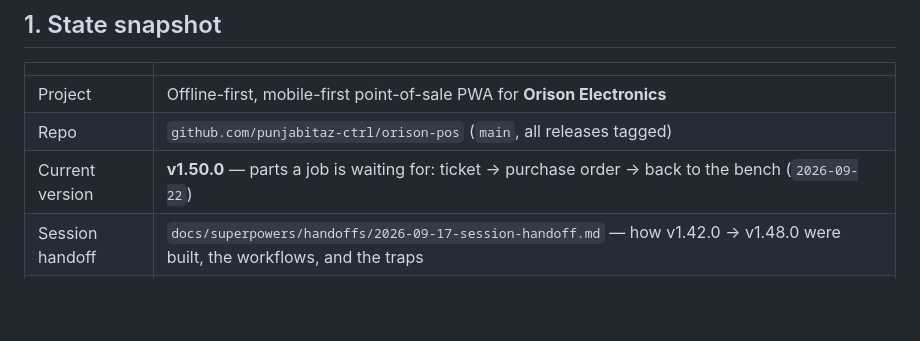
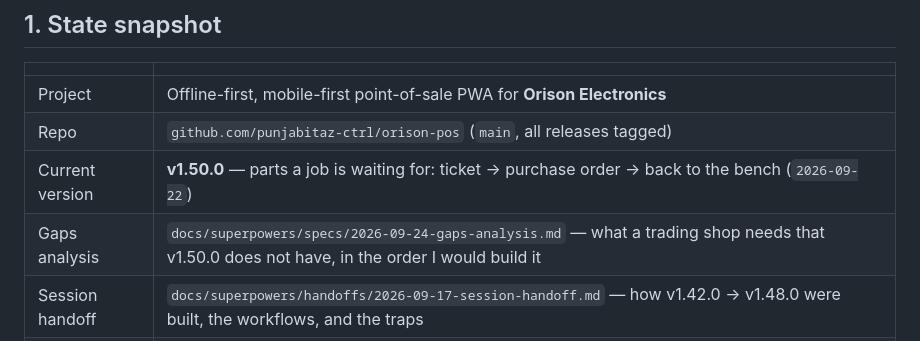
Before and after one commit to punjabitaz-ctrl/orison-pos, a Markdown page: HANDOVER.md, the part around the change. GitHub-like rendering; blank space fills up the shorter version.

Commit message:
docs: gaps analysis against a trading business
What v1.50.0 does not have that a shop actually needs, read from the
routes, the chart of accounts and the screens: opening balances, card
settlement, cash banking, real operating expenses, supplier returns,
exchanges, wages, customer notifications, and the Sheets-scale and
untested-restore risks. Ordered, with the owner decisions each one needs.

Co-Authored-By: Claude Opus 5 <noreply@anthropic.com>

```diff
--- a/HANDOVER.md
+++ b/HANDOVER.md
@@ -14,6 +14,7 @@ record of truth; every feature is one tagged revision.
 | Project | Offline-first, mobile-first point-of-sale PWA for **Orison Electronics** |
 | Repo | `github.com/punjabitaz-ctrl/orison-pos` (`main`, all releases tagged) |
 | Current version | **v1.50.0** — parts a job is waiting for: ticket → purchase order → back to the bench (`2026-09-22`) |
+| Gaps analysis | `docs/superpowers/specs/2026-09-24-gaps-analysis.md` — what a trading shop needs that v1.50.0 does not have, in the order I would build it |
 | Session handoff | `docs/superpowers/handoffs/2026-09-17-session-handoff.md` — how v1.42.0 → v1.48.0 were built, the workflows, and the traps |
 | Validation bar | `backend-sim` **PASS 1126 / FAIL 0** · client units **PASS 557 / FAIL 0** · demo **PASS 32 / FAIL 0** · `node --check` clean · **pdf-smoke UNRUN** — see §6 |
 | Backend | Single-file Google Apps Script Web App on Sheets + Drive (`backend/Code.gs`, ~6,020 lines) |
```
Also changed, not shown: 1 other file.
